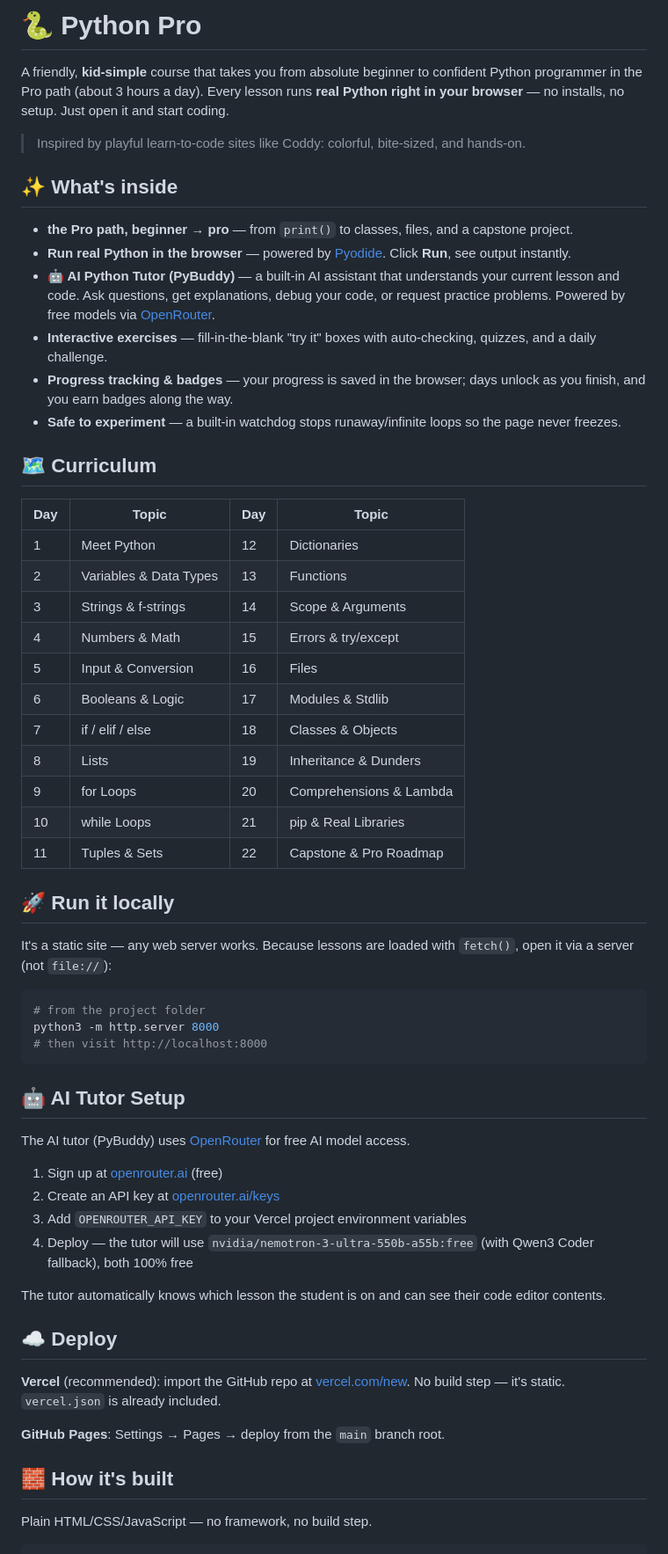
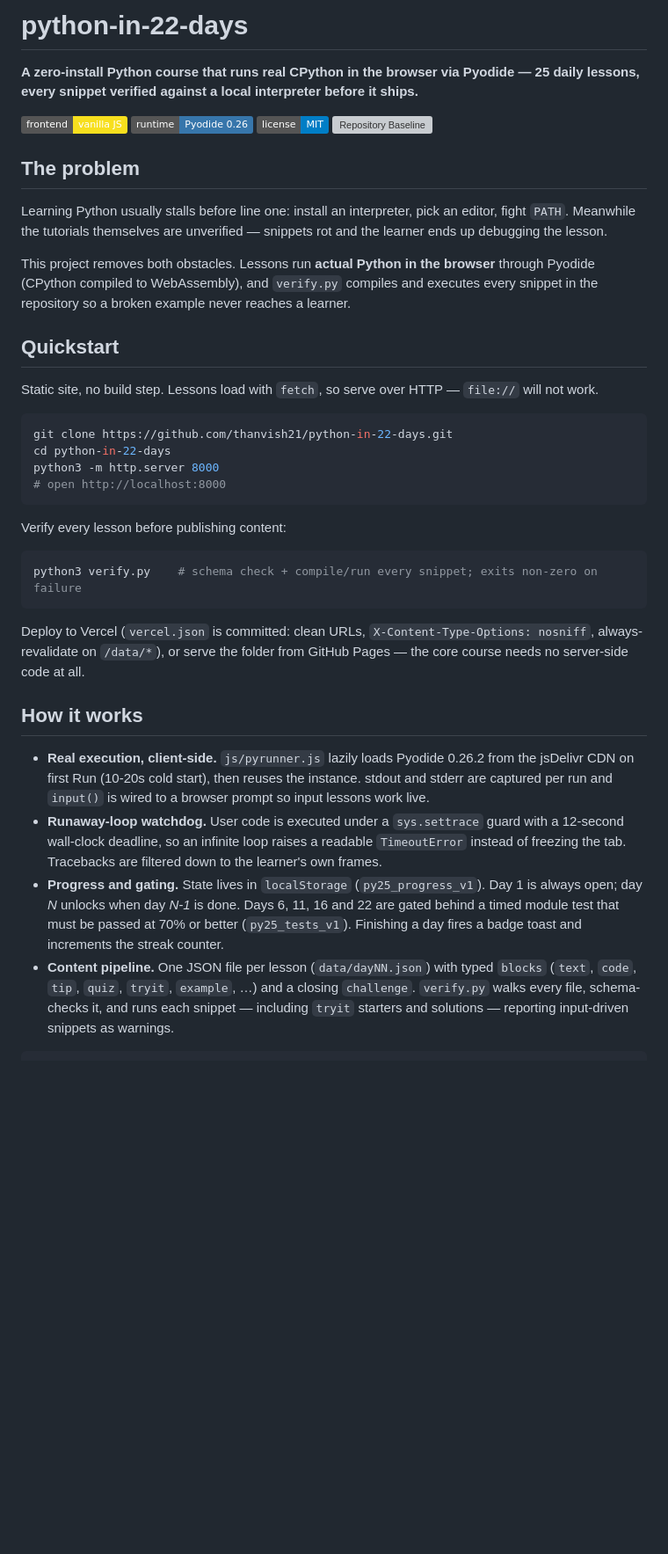
Before and after one commit to thanvish21/python-in-22-days, a Markdown page: README.md, the part around one of its changes. Shown at 88% size. Rendered like a GitHub page; badges without logos; blank space fills up the shorter version; grey boxes are pictures that could not be loaded.

````diff
--- a/README.md
+++ b/README.md
@@ -1,63 +1,60 @@
-# 🐍 Python Pro
+# python-in-22-days
 
-A friendly, **kid-simple** course that takes you from absolute beginner to confident Python programmer in the Pro path (about 3 hours a day). Every lesson runs **real Python right in your browser** — no installs, no setup. Just open it and start coding.
+**A zero-install Python course that runs real CPython in the browser via Pyodide — 25 daily lessons, every snippet verified against a local interpreter before it ships.**
 
-> Inspired by playful learn-to-code sites like Coddy: colorful, bite-sized, and hands-on.
+![JavaScript](https://img.shields.io/badge/frontend-vanilla%20JS-f7df1e)
+![Pyodide](https://img.shields.io/badge/runtime-Pyodide%200.26-3776ab)
+![License: MIT](https://img.shields.io/badge/license-MIT-blue)
+[![Repository Baseline](https://github.com/thanvish21/python-in-22-days/actions/workflows/repository-baseline.yml/badge.svg)](https://github.com/thanvish21/python-in-22-days/actions/workflows/repository-baseline.yml)
 
-## ✨ What's inside
+## The problem
 
-- **the Pro path, beginner → pro** — from `print()` to classes, files, and a capstone project.
-- **Run real Python in the browser** — powered by [Pyodide](https://pyodide.org). Click **Run**, see output instantly.
-- **🤖 AI Python Tutor (PyBuddy)** — a built-in AI assistant that understands your current lesson and code. Ask questions, get explanations, debug your code, or request practice problems. Powered by free models via [OpenRouter](https://openrouter.ai).
-- **Interactive exercises** — fill-in-the-blank "try it" boxes with auto-checking, quizzes, and a daily challenge.
-- **Progress tracking & badges** — your progress is saved in the browser; days unlock as you finish, and you earn badges along the way.
-- **Safe to experiment** — a built-in watchdog stops runaway/infinite loops so the page never freezes.
+Learning Python usually stalls before line one: install an interpreter, pick an editor,
+fight `PATH`. Meanwhile the tutorials themselves are unverified — snippets rot and the
+learner ends up debugging the lesson.
 
-## 🗺️ Curriculum
+This project removes both obstacles. Lessons run **actual Python in the browser** through
+Pyodide (CPython compiled to WebAssembly), and `verify.py` compiles and executes every
+snippet in the repository so a broken example never reaches a learner.
 
-| Day | Topic | Day | Topic |
-|----|----|----|----|
-| 1 | Meet Python | 12 | Dictionaries |
-| 2 | Variables & Data Types | 13 | Functions |
-| 3 | Strings & f-strings | 14 | Scope & Arguments |
-| 4 | Numbers & Math | 15 | Errors & try/except |
-| 5 | Input & Conversion | 16 | Files |
-| 6 | Booleans & Logic | 17 | Modules & Stdlib |
-| 7 | if / elif / else | 18 | Classes & Objects |
-| 8 | Lists | 19 | Inheritance & Dunders |
-| 9 | for Loops | 20 | Comprehensions & Lambda |
-| 10 | while Loops | 21 | pip & Real Libraries |
-| 11 | Tuples & Sets | 22 | Capstone & Pro Roadmap |
+## Quickstart
 
-## 🚀 Run it locally
-
-It's a static site — any web server works. Because lessons are loaded with `fetch()`, open it via a server (not `file://`):
+Static site, no build step. Lessons load with `fetch`, so serve over HTTP — `file://`
+will not work.
 
 ```bash
-# from the project folder
+git clone https://github.com/thanvish21/python-in-22-days.git
+cd python-in-22-days
 python3 -m http.server 8000
-# then visit http://localhost:8000
+# open http://localhost:8000
 ```
 
-## 🤖 AI Tutor Setup
+Verify every lesson before publishing content:
 
-The AI tutor (PyBuddy) uses [OpenRouter](https://openrouter.ai) for free AI model access.
+```bash
+python3 verify.py    # schema check + compile/run every snippet; exits non-zero on failure
+```
 
-1. Sign up at [openrouter.ai](https://openrouter.ai) (free)
-2. Create an API key at [openrouter.ai/keys](https://openrouter.ai/keys)
-3. Add `OPENROUTER_API_KEY` to your Vercel project environment variables
-4. Deploy — the tutor will use `nvidia/nemotron-3-ultra-550b-a55b:free` (with Qwen3 Coder fallback), both 100% free
+Deploy to Vercel (`vercel.json` is committed: clean URLs, `X-Content-Type-Options:
+nosniff`, always-revalidate on `/data/*`), or serve the folder from GitHub Pages — the
+core course needs no server-side code at all.
 
-The tutor automatically knows which lesson the student is on and can see their code editor contents.
+## How it works
 
-## ☁️ Deploy
-
-**Vercel** (recommended): import the GitHub repo at [vercel.com/new](https://vercel.com/new). No build step — it's static. `vercel.json` is already included.
-
-**GitHub Pages**: Settings → Pages → deploy from the `main` branch root.
-
-## 🧱 How it's built
-
-Plain HTML/CSS/JavaScript — no framework, no build step.
+- **Real execution, client-side.** `js/pyrunner.js` lazily loads Pyodide 0.26.2 from the
+  jsDelivr CDN on first Run (10-20s cold start), then reuses the instance. stdout and
+  stderr are captured per run and `input()` is wired to a browser prompt so input lessons
+  work live.
+- **Runaway-loop watchdog.** User code is executed under a `sys.settrace` guard with a
+  12-second wall-clock deadline, so an infinite loop raises a readable `TimeoutError`
+  instead of freezing the tab. Tracebacks are filtered down to the learner's own frames.
+- **Progress and gating.** State lives in `localStorage` (`py25_progress_v1`). Day 1 is
+  always open; day *N* unlocks when day *N-1* is done. Days 6, 11, 16 and 22 are gated
+  behind a timed module test that must be passed at 70% or better (`py25_tests_v1`).
+  Finishing a day fires a badge toast and increments the streak counter.
+- **Content pipeline.** One JSON file per lesson (`data/dayNN.json`) with typed `blocks`
+  (`text`, `code`, `tip`, `quiz`, `tryit`, `example`, …) and a closing `challenge`.
+  `verify.py` walks every file, schema-checks it, and runs each snippet — including
+  `tryit` starters and solutions — reporting input-driven snippets as warnings.
 
 ```
````
Also changed, not shown: other parts of README.md (+50 -18 lines).
